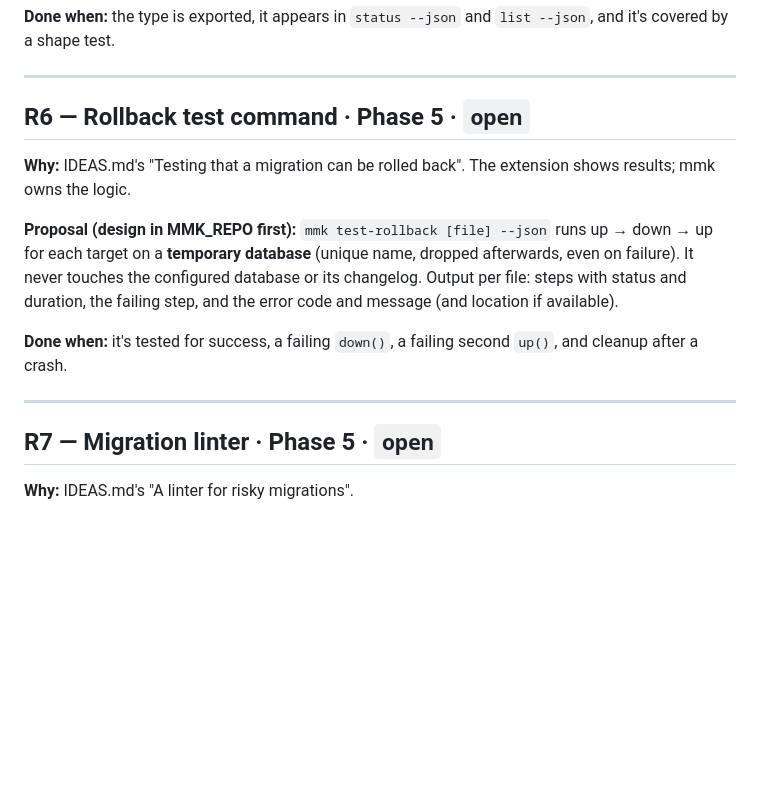
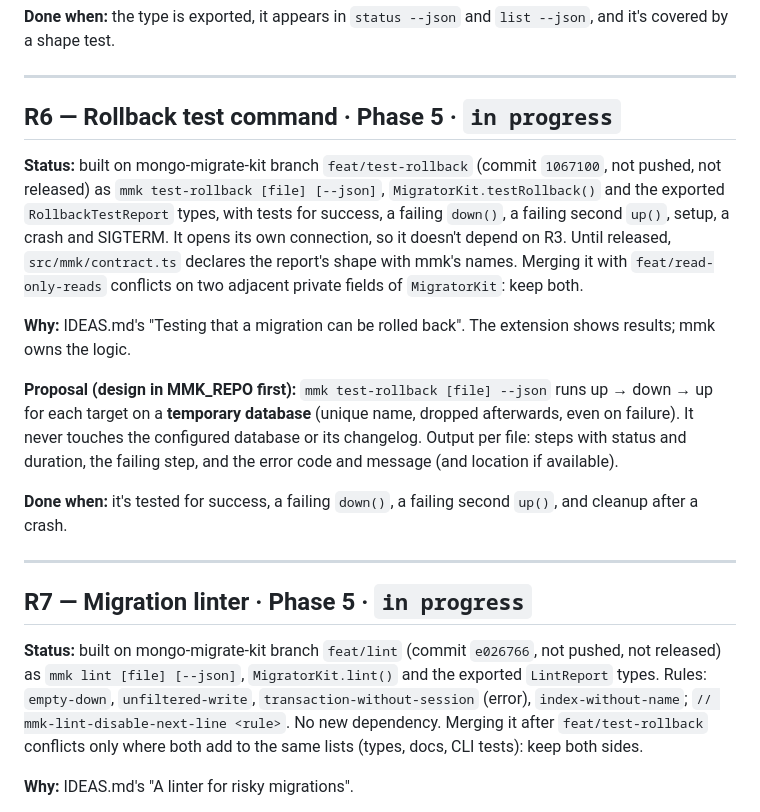
Before and after one commit to guptasantosh327/mmk-vscode, a Markdown page: docs/MMK-REQUESTS.md, the part around the change. Drawn GitHub-style; blank space fills up the shorter version.

Commit message:
docs: Phase 5 complete

```diff
--- a/docs/MMK-REQUESTS.md
+++ b/docs/MMK-REQUESTS.md
@@ -139,7 +139,14 @@ covered by a shape test.
 
 ---
 
-## R6 — Rollback test command · Phase 5 · `open`
+## R6 — Rollback test command · Phase 5 · `in progress`
+
+**Status:** built on mongo-migrate-kit branch `feat/test-rollback` (commit `1067100`, not pushed,
+not released) as `mmk test-rollback [file] [--json]`, `MigratorKit.testRollback()` and the
+exported `RollbackTestReport` types, with tests for success, a failing `down()`, a failing second
+`up()`, setup, a crash and SIGTERM. It opens its own connection, so it doesn't depend on R3. Until
+released, `src/mmk/contract.ts` declares the report's shape with mmk's names. Merging it with
+`feat/read-only-reads` conflicts on two adjacent private fields of `MigratorKit`: keep both.
 
 **Why:** IDEAS.md's "Testing that a migration can be rolled back". The extension shows results; mmk
 owns the logic.
@@ -154,7 +161,14 @@ a crash.
 
 ---
 
-## R7 — Migration linter · Phase 5 · `open`
+## R7 — Migration linter · Phase 5 · `in progress`
+
+**Status:** built on mongo-migrate-kit branch `feat/lint` (commit `e026766`, not pushed, not
+released) as `mmk lint [file] [--json]`, `MigratorKit.lint()` and the exported `LintReport` types.
+Rules: `empty-down`, `unfiltered-write`, `transaction-without-session` (error),
+`index-without-name`; `// mmk-lint-disable-next-line <rule>`. No new dependency. Merging it after
+`feat/test-rollback` conflicts only where both add to the same lists (types, docs, CLI tests):
+keep both sides.
 
 **Why:** IDEAS.md's "A linter for risky migrations".
 
```
Also changed, not shown: CLAUDE.md (+8 -6 lines), docs/PLAN.md (+21 -0 lines).
